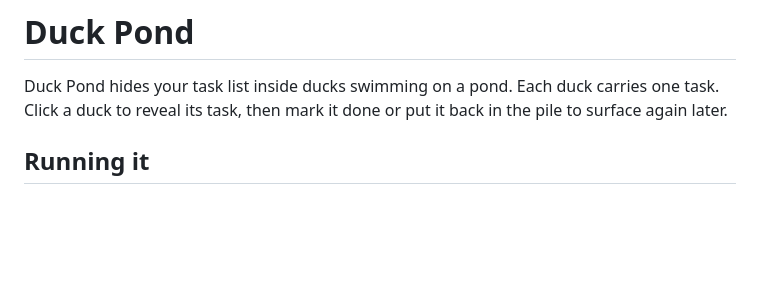
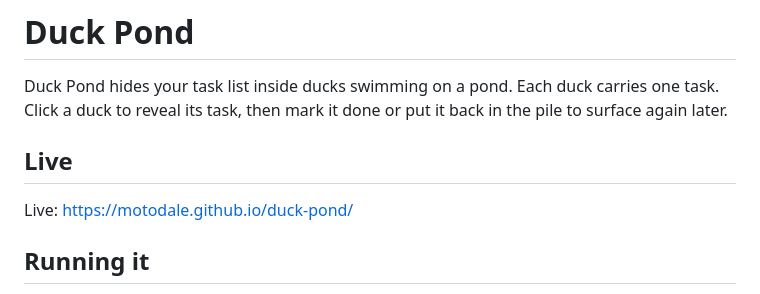
Before and after one commit to motodale/duck-pond, a Markdown page: README.md, the part around the change. Rendered like a GitHub page; blank space fills up the shorter version.

Commit message:
Add live demo section to README
Added live demo link to README.

```diff
--- a/README.md
+++ b/README.md
@@ -3,6 +3,9 @@
 Duck Pond hides your task list inside ducks swimming on a pond. Each duck
 carries one task. Click a duck to reveal its task, then mark it done or put
 it back in the pile to surface again later.
+
+## Live
+Live: https://motodale.github.io/duck-pond/
 
 ## Running it
 
```
